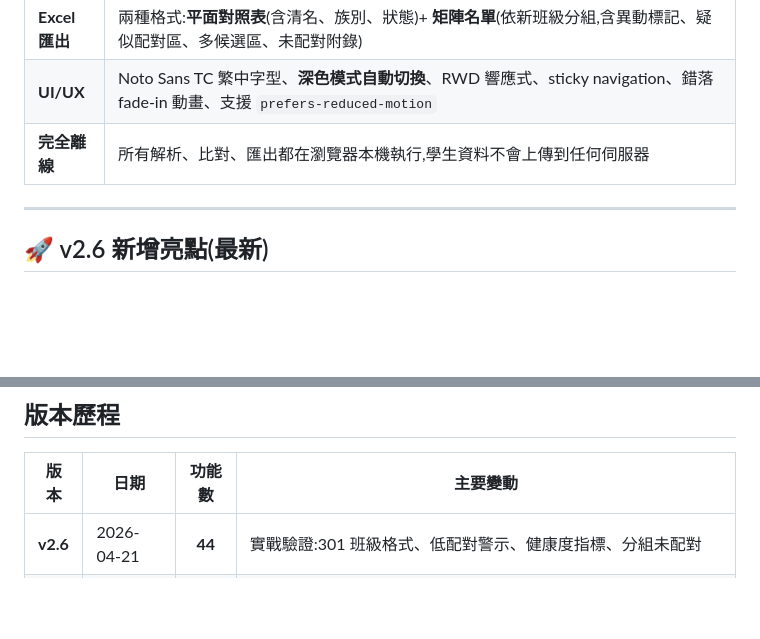
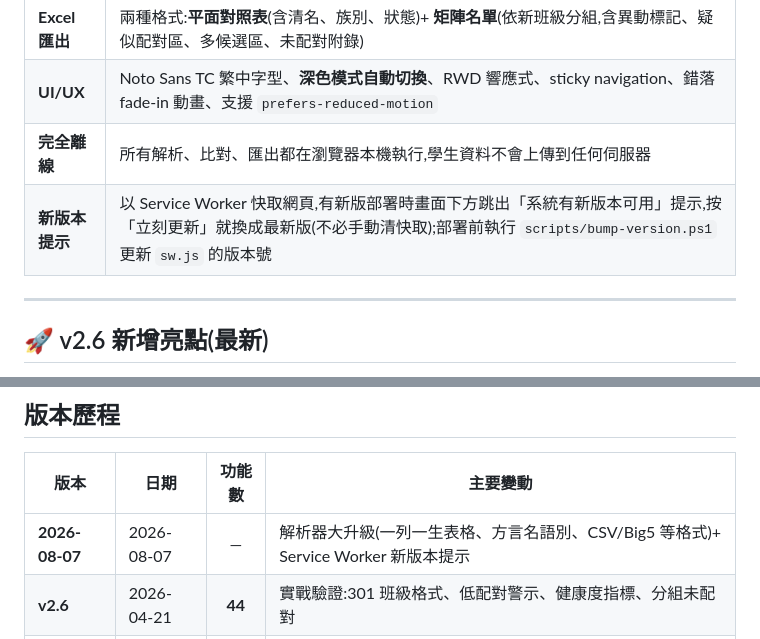
Before and after one commit to cagoooo/local, a Markdown page: README.md, 2 parts joined by grey strips. Drawn GitHub-style; blank space fills up the shorter version.

Commit message:
docs: README 補上新版本提示功能與 2026-08-07 更新紀錄，更正維護者署名 [skip ci]
Co-Authored-By: Claude Opus 5.5 <noreply@anthropic.com>

```diff
--- a/README.md
+++ b/README.md
@@ -32,6 +32,7 @@
 | **Excel 匯出** | 兩種格式:**平面對照表**(含清名、族別、狀態)+ **矩陣名單**(依新班級分組,含異動標記、疑似配對區、多候選區、未配對附錄) |
 | **UI/UX** | Noto Sans TC 繁中字型、**深色模式自動切換**、RWD 響應式、sticky navigation、錯落 fade-in 動畫、支援 `prefers-reduced-motion` |
 | **完全離線** | 所有解析、比對、匯出都在瀏覽器本機執行,學生資料不會上傳到任何伺服器 |
+| **新版本提示** | 以 Service Worker 快取網頁,有新版部署時畫面下方跳出「系統有新版本可用」提示,按「立刻更新」就換成最新版(不必手動清快取);部署前執行 `scripts/bump-version.ps1` 更新 `sw.js` 的版本號 |
 
 ---
 
@@ -528,6 +529,7 @@ native-lang-matcher/
 
 | 版本 | 日期 | 功能數 | 主要變動 |
 |------|------|:-----:|---------|
+| **2026-08-07** | 2026-08-07 | — | 解析器大升級(一列一生表格、方言名語別、CSV/Big5 等格式)+ Service Worker 新版本提示 |
 | **v2.6** | 2026-04-21 | **44** | 實戰驗證:301 班級格式、低配對警示、健康度指標、分組未配對 |
 | **v2.5** | 2026-04-21 | 39 | 品質升級:資料 lint、格式自動修正、班級視覺化、重複上傳偵測 |
 | **v2.3** | 2026-04-21 | 35 | 精緻化小品:ripple、tooltip、skeleton、progress bar、confetti |
```
Also changed, not shown: other parts of README.md (+1 -1 lines).
